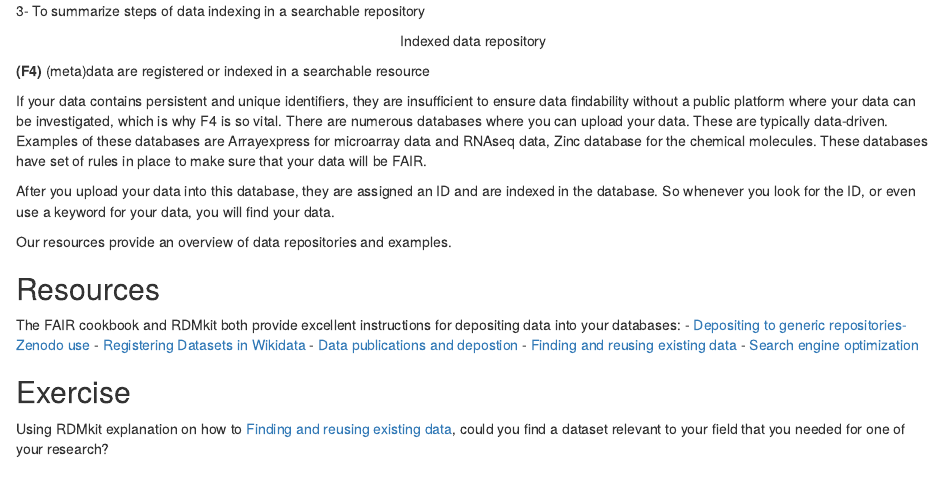
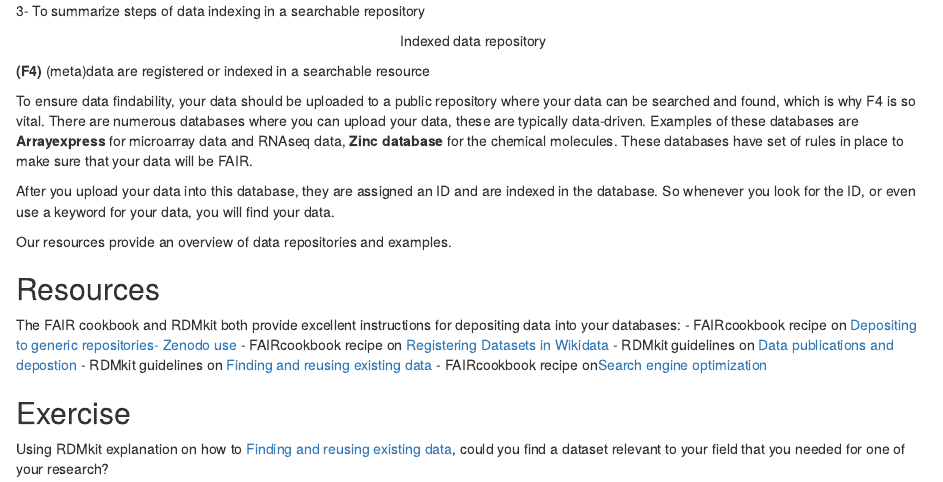
Before and after one commit to SaraMorsy/Fair, an R Markdown document (episodes/05-ep.Rmd): the page in a window 1100 px wide, from 190 px down. Rendered offline with R 4.5, knitr and Pandoc, with nearby package versions.

Commit message:
Update 05-ep.Rmd

```diff
--- a/episodes/05-ep.Rmd
+++ b/episodes/05-ep.Rmd
@@ -17,7 +17,8 @@ exercises: 2
 
 **(F4)** (meta)data are registered or indexed in a searchable resource
 
-If your data contains persistent and unique identifiers, they are insufficient to ensure data findability without a public platform where your data can be investigated, which is why F4 is so vital. There are numerous databases where you can upload your data. These are typically data-driven. Examples of these databases are Arrayexpress for microarray data and RNAseq data, Zinc database for the chemical molecules. These databases have set of rules in place to make sure that your data will be FAIR.
+To ensure data findability, your data should be uploaded to a public repository where your data can be searched and found, which is why F4 is so vital. There are numerous databases where you can upload your data, these are typically data-driven.
+Examples of these databases are **Arrayexpress** for microarray data and RNAseq data, **Zinc database** for the chemical molecules. These databases have set of rules in place to make sure that your data will be FAIR.
 
 After you upload your data into this database, they are assigned an ID and are indexed in the database. So whenever you look for the ID, or even use a keyword for your data, you will find your data.
 
@@ -27,11 +28,11 @@ Our resources provide an overview of data repositories and examples.
 ::: callout
 ## Resources
 The FAIR cookbook and RDMkit both provide excellent instructions for depositing data into your databases:
-- [Depositing to generic repositories- Zenodo use](https://faircookbook.elixir-europe.org/content/recipes/findability/zenodo-deposition.html)
-- [Registering Datasets in Wikidata](https://faircookbook.elixir-europe.org/content/recipes/findability/registeringDatasets.html)
-- [Data publications and depostion](https://rdmkit.elixir-europe.org/data_publication)
-- [Finding and reusing existing data](https://rdmkit.elixir-europe.org/existing_data)
-- [Search engine optimization](https://faircookbook.elixir-europe.org/content/recipes/findability/seo.html)
+- FAIRcookbook recipe on [Depositing to generic repositories- Zenodo use](https://faircookbook.elixir-europe.org/content/recipes/findability/zenodo-deposition.html)
+- FAIRcookbook recipe on [Registering Datasets in Wikidata](https://faircookbook.elixir-europe.org/content/recipes/findability/registeringDatasets.html)
+- RDMkit guidelines on [Data publications and depostion](https://rdmkit.elixir-europe.org/data_publication)
+- RDMkit guidelines on [Finding and reusing existing data](https://rdmkit.elixir-europe.org/existing_data)
+- FAIRcookbook recipe on[Search engine optimization](https://faircookbook.elixir-europe.org/content/recipes/findability/seo.html)
 :::
 
 ::: challenge
```
